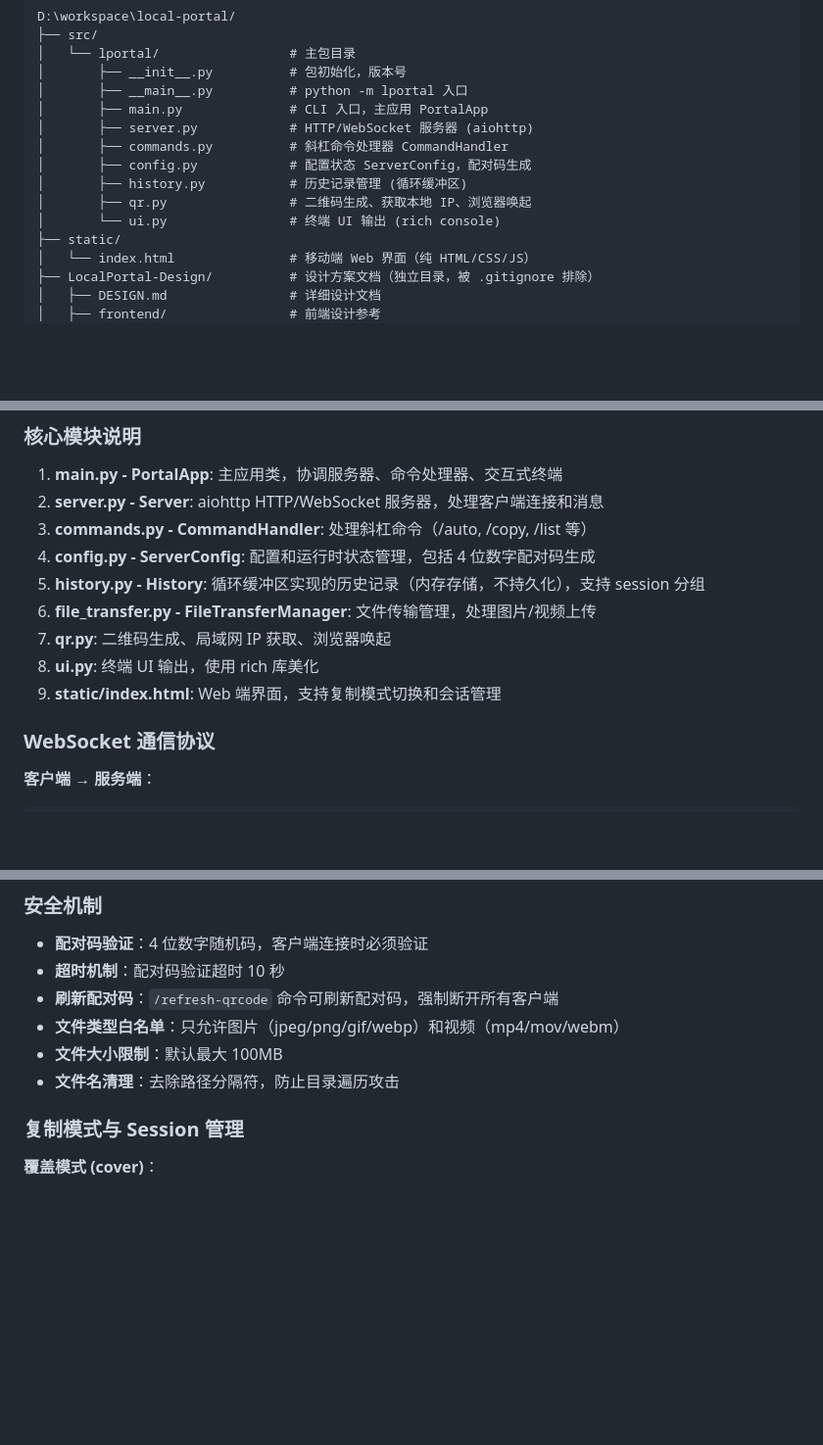
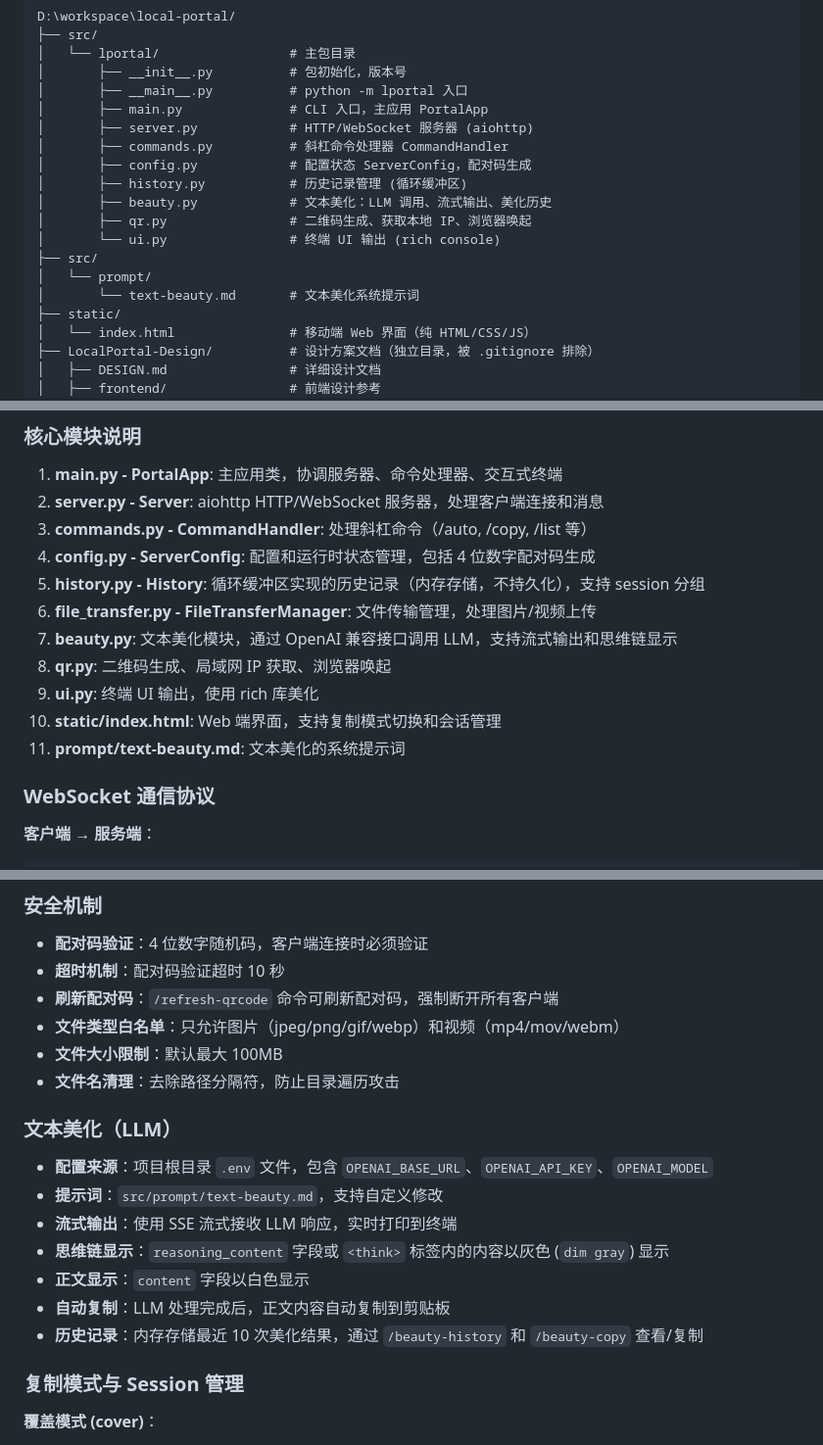
Before and after one commit to BarnettZhou/LocalPortal, a Markdown page: AGENTS.md, 3 parts joined by grey strips. Shown at 98% size. Rendered like a GitHub page; blank space fills up the shorter version.

```diff
--- a/AGENTS.md
+++ b/AGENTS.md
@@ -45,8 +45,12 @@ D:\workspace\local-portal/
 │       ├── commands.py          # 斜杠命令处理器 CommandHandler
 │       ├── config.py            # 配置状态 ServerConfig，配对码生成
 │       ├── history.py           # 历史记录管理 (循环缓冲区)
+│       ├── beauty.py            # 文本美化：LLM 调用、流式输出、美化历史
 │       ├── qr.py                # 二维码生成、获取本地 IP、浏览器唤起
 │       └── ui.py                # 终端 UI 输出 (rich console)
+├── src/
+│   └── prompt/
+│       └── text-beauty.md       # 文本美化系统提示词
 ├── static/
 │   └── index.html               # 移动端 Web 界面（纯 HTML/CSS/JS）
 ├── LocalPortal-Design/          # 设计方案文档（独立目录，被 .gitignore 排除）
@@ -134,9 +138,11 @@ uv build
 4. **config.py - ServerConfig**: 配置和运行时状态管理，包括 4 位数字配对码生成
 5. **history.py - History**: 循环缓冲区实现的历史记录（内存存储，不持久化），支持 session 分组
 6. **file_transfer.py - FileTransferManager**: 文件传输管理，处理图片/视频上传
-7. **qr.py**: 二维码生成、局域网 IP 获取、浏览器唤起
-8. **ui.py**: 终端 UI 输出，使用 rich 库美化
-9. **static/index.html**: Web 端界面，支持复制模式切换和会话管理
+7. **beauty.py**: 文本美化模块，通过 OpenAI 兼容接口调用 LLM，支持流式输出和思维链显示
+8. **qr.py**: 二维码生成、局域网 IP 获取、浏览器唤起
+9. **ui.py**: 终端 UI 输出，使用 rich 库美化
+10. **static/index.html**: Web 端界面，支持复制模式切换和会话管理
+11. **prompt/text-beauty.md**: 文本美化的系统提示词
 
 ### WebSocket 通信协议
 
@@ -222,6 +231,16 @@ uv build
 - **文件类型白名单**：只允许图片（jpeg/png/gif/webp）和视频（mp4/mov/webm）
 - **文件大小限制**：默认最大 100MB
 - **文件名清理**：去除路径分隔符，防止目录遍历攻击
+
+### 文本美化（LLM）
+
+- **配置来源**：项目根目录 `.env` 文件，包含 `OPENAI_BASE_URL`、`OPENAI_API_KEY`、`OPENAI_MODEL`
+- **提示词**：`src/prompt/text-beauty.md`，支持自定义修改
+- **流式输出**：使用 SSE 流式接收 LLM 响应，实时打印到终端
+- **思维链显示**：`reasoning_content` 字段或 `<think>` 标签内的内容以灰色 (`dim gray`) 显示
+- **正文显示**：`content` 字段以白色显示
+- **自动复制**：LLM 处理完成后，正文内容自动复制到剪贴板
+- **历史记录**：内存存储最近 10 次美化结果，通过 `/beauty-history` 和 `/beauty-copy` 查看/复制
 
 ### 复制模式与 Session 管理
 
```
Also changed, not shown: other parts of AGENTS.md (+4 -0 lines), README.md (+18 -0 lines).
